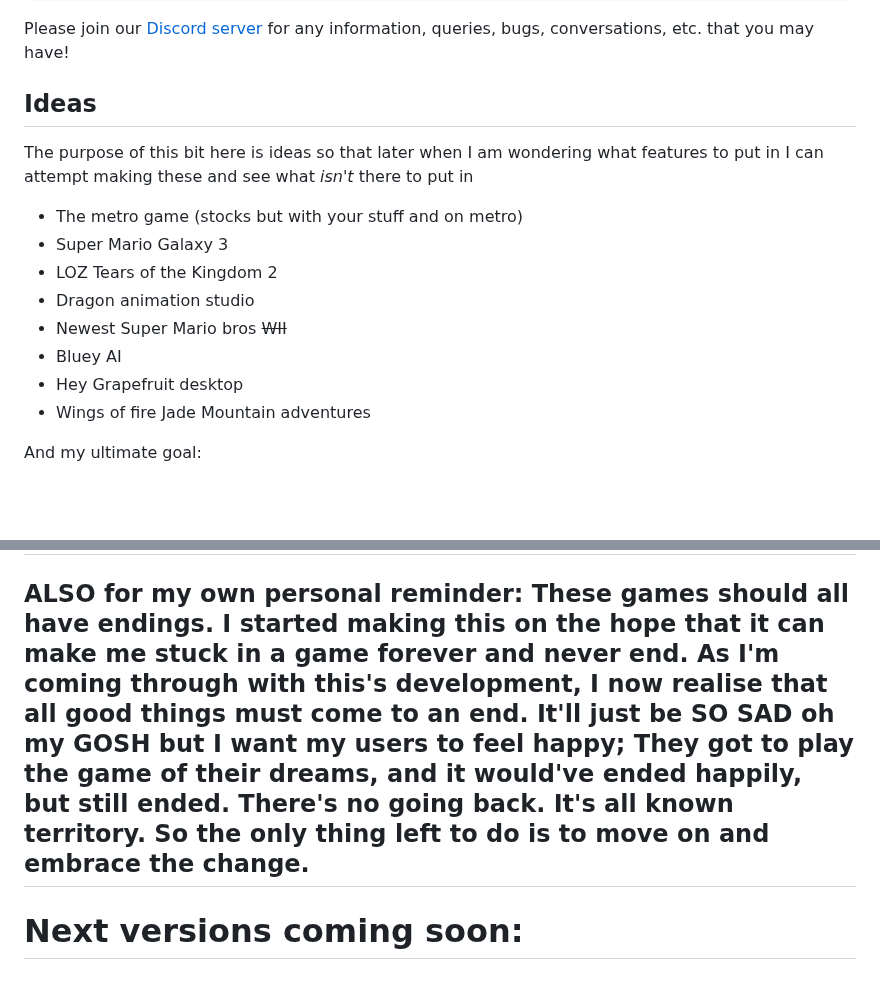
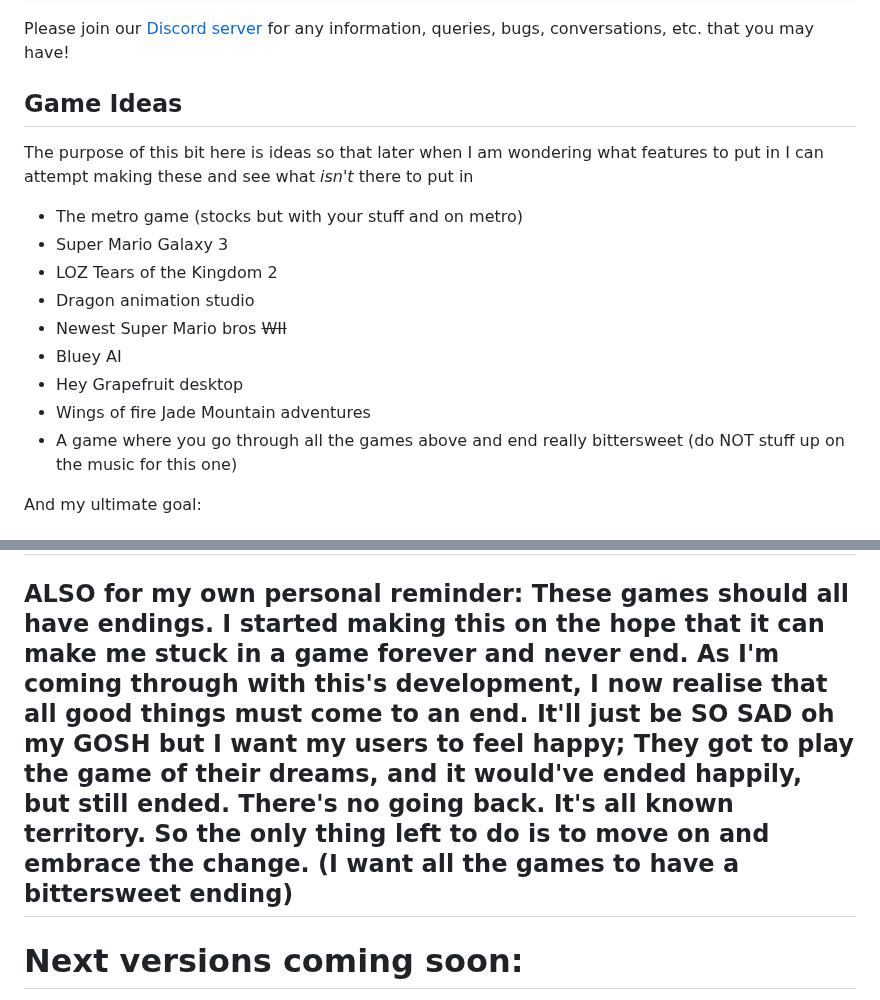
Before and after one commit to Tsunami014/Blaze-Sudio, a Markdown page: readme.md, 2 parts joined by grey strips. Rendered like a GitHub page; blank space fills up the shorter version.

```diff
--- a/readme.md
+++ b/readme.md
@@ -35,7 +35,7 @@ pip install -r requirements.txt
 
 Please join our [Discord server](https://discord.gg/9zrGKtF6Cs) for any information, queries, bugs, conversations, etc. that you may have!
 
-## Ideas
+## Game Ideas
 The purpose of this bit here is ideas so that later when I am wondering what features to put in I can attempt making these and see what *isn't* there to put in
  - The metro game (stocks but with your stuff and on metro)
  - Super Mario Galaxy 3
@@ -45,6 +45,7 @@ The purpose of this bit here is ideas so that later when I am wondering what fea
  - Bluey AI
  - Hey Grapefruit desktop
  - Wings of fire Jade Mountain adventures
+ - A game where you go through all the games above and end really bittersweet (do NOT stuff up on the music for this one)
 
 And my ultimate goal:
 ## To make something where you input your idea and it generates you a game from the description
@@ -58,7 +59,7 @@ Or actually go through a movie or something again with a more immersive experien
 
 # Quote me on these:
 ## Please ignore the fact these are rip-offs or that it's copying. I don't care. This is meant to be a fun project. These'll all be fan-made. I'm not planning to become rich off of those games. I made them for my own enjoyment and I'm showing them here so the world can enjoy it with me.
-## ALSO for my own personal reminder: These games should all have endings. I started making this on the hope that it can make me stuck in a game forever and never end. As I'm coming through with this's development, I now realise that all good things must come to an end. It'll just be SO SAD oh my GOSH but I want my users to feel happy; They got to play the game of their dreams, and it would've ended happily, but still ended. There's no going back. It's all known territory. So the only thing left to do is to move on and embrace the change.
+## ALSO for my own personal reminder: These games should all have endings. I started making this on the hope that it can make me stuck in a game forever and never end. As I'm coming through with this's development, I now realise that all good things must come to an end. It'll just be SO SAD oh my GOSH but I want my users to feel happy; They got to play the game of their dreams, and it would've ended happily, but still ended. There's no going back. It's all known territory. So the only thing left to do is to move on and embrace the change. (I want all the games to have a bittersweet ending)
 
 # Next versions coming soon:
  - v2.0.0 - 💥`Flare Sudio` - got a world and storyline and actually is playable!!!!
```
